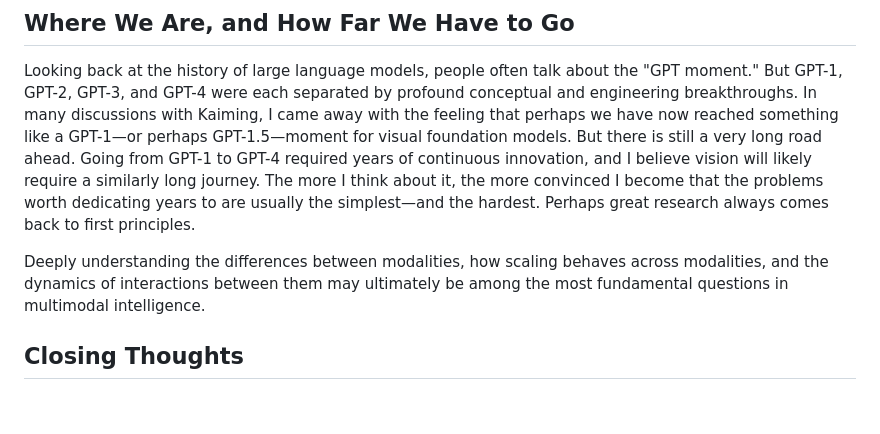
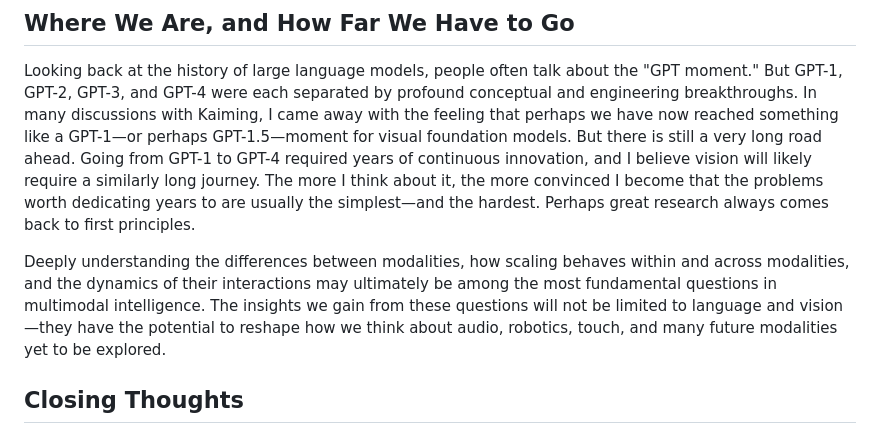
Before and after one commit to Letian-Wang/letian-wang.github.io, a Markdown page: content/blog/thoughts-after-building-a-general-purpose-vision-model.md, the part around the change. GitHub-like rendering; blank space fills up the shorter version.

Commit message:
Update insights on modalities and their interactions
Refine discussion on multimodal intelligence and scaling behaviors.

```diff
--- a/content/blog/thoughts-after-building-a-general-purpose-vision-model.md
+++ b/content/blog/thoughts-after-building-a-general-purpose-vision-model.md
@@ -57,7 +57,7 @@ Looking at it from another perspective, once a problem becomes primarily a data
 
 Looking back at the history of large language models, people often talk about the "GPT moment." But GPT-1, GPT-2, GPT-3, and GPT-4 were each separated by profound conceptual and engineering breakthroughs. In many discussions with Kaiming, I came away with the feeling that perhaps we have now reached something like a GPT-1—or perhaps GPT-1.5—moment for visual foundation models. But there is still a very long road ahead. Going from GPT-1 to GPT-4 required years of continuous innovation, and I believe vision will likely require a similarly long journey. The more I think about it, the more convinced I become that the problems worth dedicating years to are usually the simplest—and the hardest. Perhaps great research always comes back to first principles.
 
-Deeply understanding the differences between modalities, how scaling behaves across modalities, and the dynamics of interactions between them may ultimately be among the most fundamental questions in multimodal intelligence.
+Deeply understanding the differences between modalities, how scaling behaves within and across modalities, and the dynamics of their interactions may ultimately be among the most fundamental questions in multimodal intelligence. The insights we gain from these questions will not be limited to language and vision—they have the potential to reshape how we think about audio, robotics, touch, and many future modalities yet to be explored.
 
 ## Closing Thoughts
 
```
